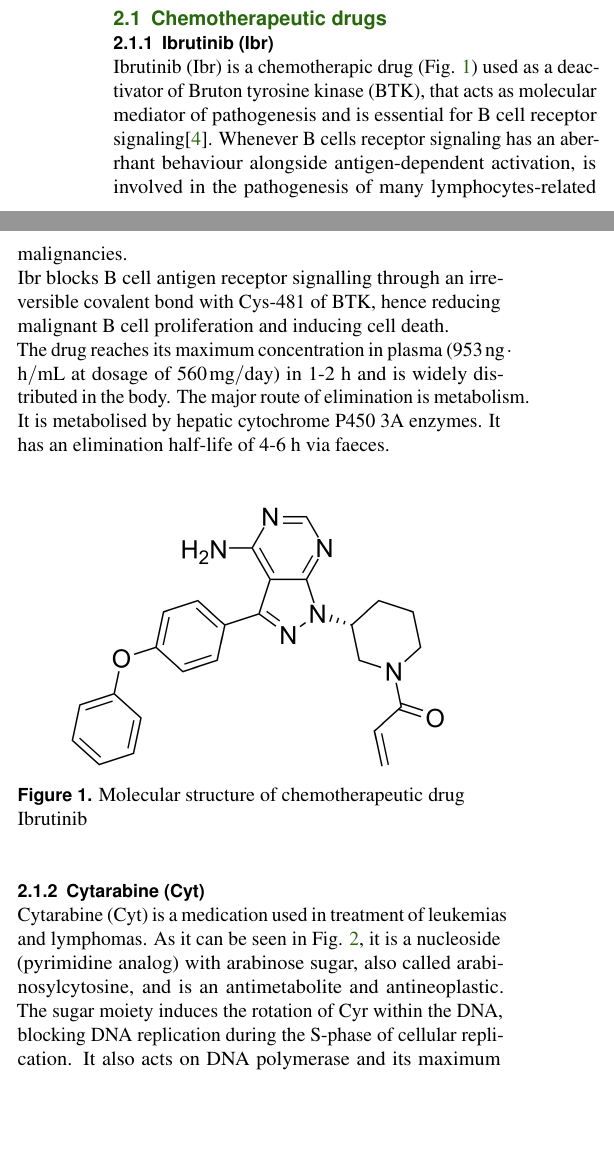
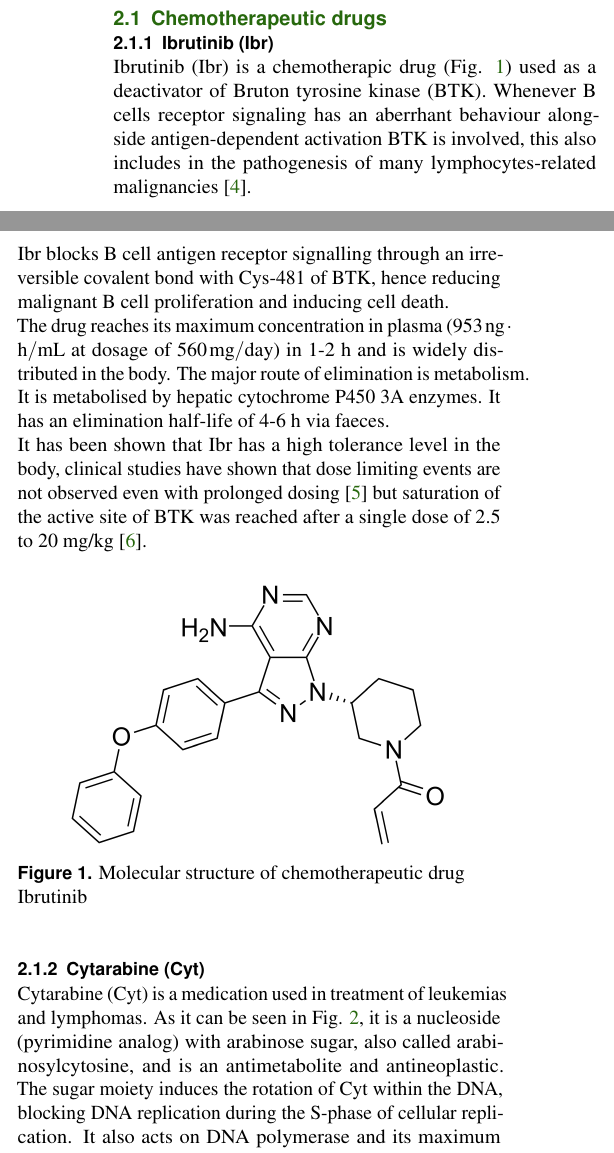
Before and after one commit to alessiagp/NetworkModProject, a LaTeX document (report-latex/main.tex, which reads report-latex/section_files/drugs.tex): two parts of the columns of page 2 of 6, joined at a grey line, cut so that both start at the same text, the shorter picture padded with empty space. Compiled offline with pdfLaTeX.

Commit message:
fixed ibr section

```diff
--- a/report-latex/section_files/drugs.tex
+++ b/report-latex/section_files/drugs.tex
@@ -1,9 +1,9 @@
 \subsection{Chemotherapeutic drugs}
 \subsubsection{Ibrutinib (Ibr)}
-Ibrutinib (Ibr) is a chemotherapic drug (Fig. \ref{fig:Ibr}) used as a deactivator of Bruton tyrosine kinase (BTK), that acts as molecular mediator of pathogenesis and is essential for B cell receptor signaling\cite{ibr-1}.
-Whenever B cells receptor signaling has an aberrhant behaviour alongside antigen-dependent activation, is involved in the pathogenesis of many lymphocytes-related malignancies.\\
+Ibrutinib (Ibr) is a chemotherapic drug (Fig. \ref{fig:Ibr}) used as a deactivator of Bruton tyrosine kinase (BTK). Whenever B cells receptor signaling has an aberrhant behaviour alongside antigen-dependent activation BTK is involved, this also includes in the pathogenesis of many lymphocytes-related malignancies \cite{ibr-1}.\\
 Ibr blocks B cell antigen receptor signalling through an irreversible covalent bond with Cys-481 of BTK, hence reducing malignant B cell proliferation and inducing cell death.\\
 The drug reaches its maximum concentration in plasma ($953\,\text{ng}\cdot\text{h}/\text{mL}$ at dosage of $560\,\text{mg}/\text{day}$) in 1-2 h and is widely distributed in the body. The major route of elimination is metabolism. It is metabolised by hepatic cytochrome P450 3A enzymes. It has an elimination half-life of 4-6 h via faeces.\\
+It has been shown that Ibr has a high tolerance level in the body, clinical studies have shown that dose limiting events are not observed even with prolonged dosing \cite{ibr-2} but saturation of the active site of BTK was reached after a single dose of 2.5 to 20 mg/kg \cite{ibr-pubchem}.
 \begin{figure}[htbp!]
 	\centering
 	\includegraphics[scale=0.1]{Ibrutinib.png}
@@ -14,7 +14,7 @@ The drug reaches its maximum concentration in plasma ($953\,\text{ng}\cdot\text{
 %--------------------------
 \subsubsection{Cytarabine (Cyt)}
 Cytarabine (Cyt) is a medication used in treatment of leukemias and lymphomas. As it can be seen in Fig. \ref{fig:Cyt}, it is a nucleoside (pyrimidine analog) with arabinose sugar, also called arabinosylcytosine, and is an antimetabolite and antineoplastic.
-The sugar moiety induces the rotation of Cyr within the DNA, blocking DNA replication during the S-phase of cellular replication. It also acts on DNA polymerase and its maximum effects are seen after the time equivalent to a full cell cycle (8-12 h).
+The sugar moiety induces the rotation of Cyt within the DNA, blocking DNA replication during the S-phase of cellular replication. It also acts on DNA polymerase and its maximum effects are seen after the time equivalent to a full cell cycle (8-12 h).
 Cyt has two types of metabolites:
 \begin{itemize}
 	\item inactive metabolites, from deamination as soon as the drug enters the plasma
```
Also changed, not shown: report-latex/bibliography.bib (+17 -0 lines), report-latex/main.pdf, 1 other file.
